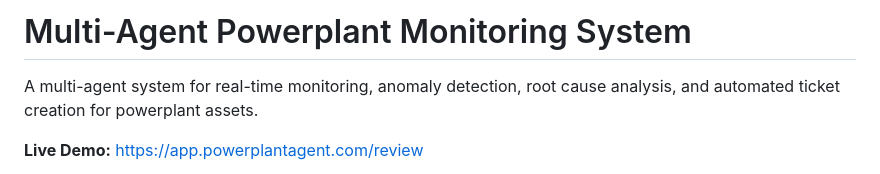
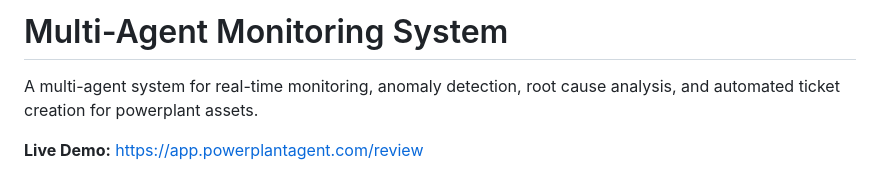
Before and after one commit to Haoj1/Powerplant-Multi-Agent, a Markdown page: README.md, the part around the change. Drawn GitHub-style.

Commit message:
Change project title to 'Multi-Agent Monitoring System'
Updated project title for clarity.

```diff
--- a/README.md
+++ b/README.md
@@ -1,4 +1,4 @@
-# Multi-Agent Powerplant Monitoring System
+# Multi-Agent Monitoring System
 
 A multi-agent system for real-time monitoring, anomaly detection, root cause analysis, and automated ticket creation for powerplant assets.
 
```
